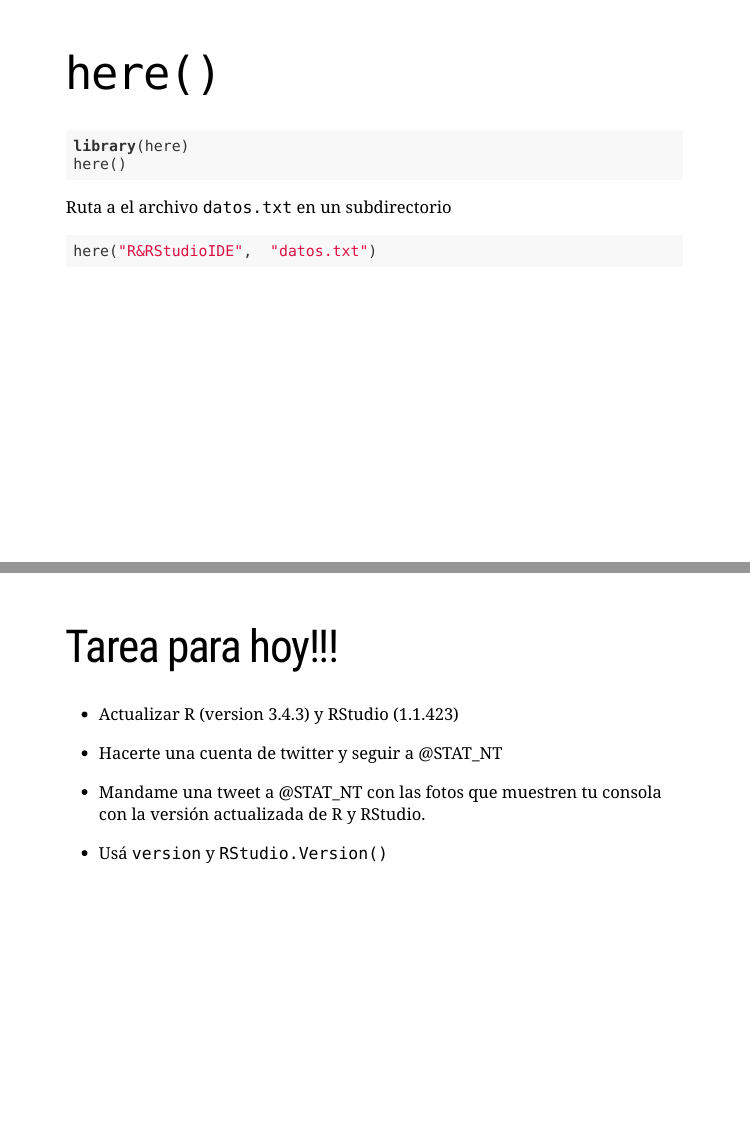
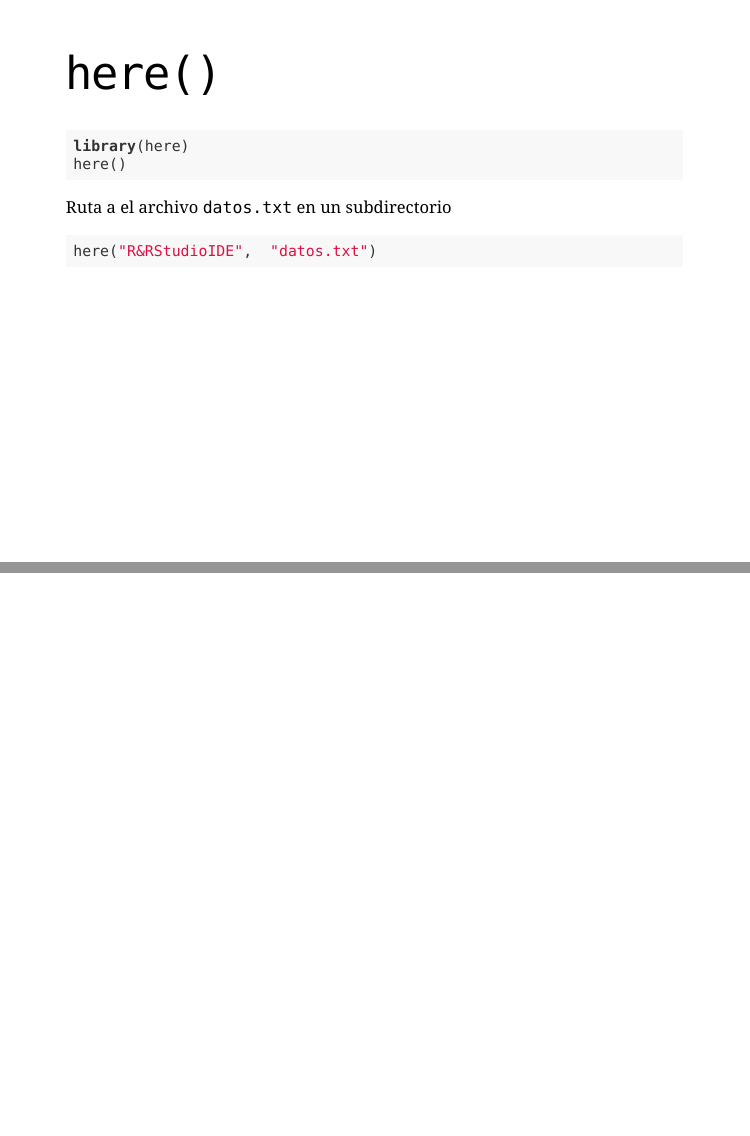
Before and after one commit to StatNT/SlidesStatNT, an R Markdown document (R&RStudioIDE/R&RStudioIDE.Rmd): pages 22 and 23 of 23, joined at a grey line. Rendered offline with R 4.5, knitr and Pandoc, with nearby package versions; the code chunks are not run, so their results and figures are left out; the slides are laid out offline by our stand-in for remark.js, each with all of its steps uncovered, in fonts that may differ from those the slides ask for, and without slide numbers, shadows or browser add-ons; a font, style sheet, LaTeX package, included part or bibliography that could not be used is replaced or left out.

Commit message:
remove hw

````diff
--- a/R&RStudioIDE/R&RStudioIDE.Rmd
+++ b/R&RStudioIDE/R&RStudioIDE.Rmd
@@ -263,13 +263,3 @@ Ruta a el archivo `datos.txt` en un subdirectorio
 here("R&RStudioIDE",  "datos.txt")
 ```
 ---
-
-# Tarea para hoy!!!
-
-- Actualizar  R (version 3.4.3) y RStudio (1.1.423)
-
-- Hacerte una cuenta de twitter y seguir a @STAT_NT
-
--  Mandame una tweet a @STAT_NT con las fotos que muestren tu consola con la versión actualizada de R y RStudio.
-
-- Usá `version` y `RStudio.Version()`
````
